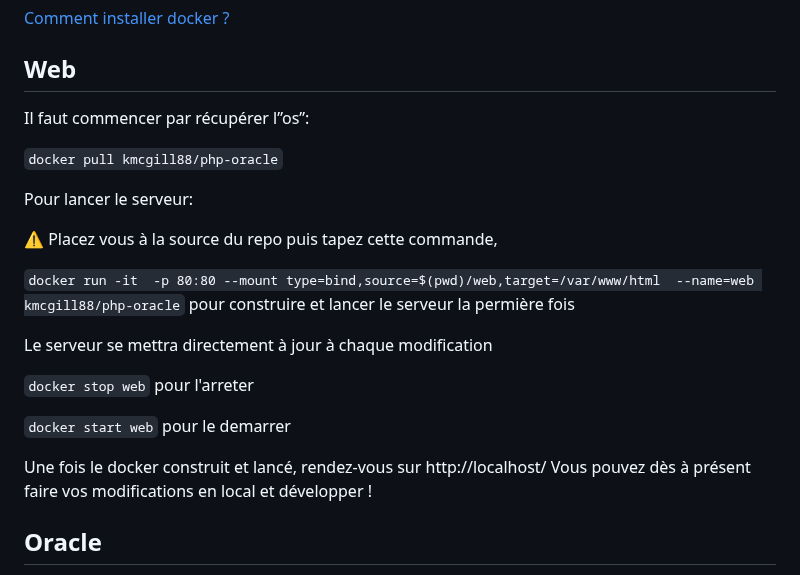
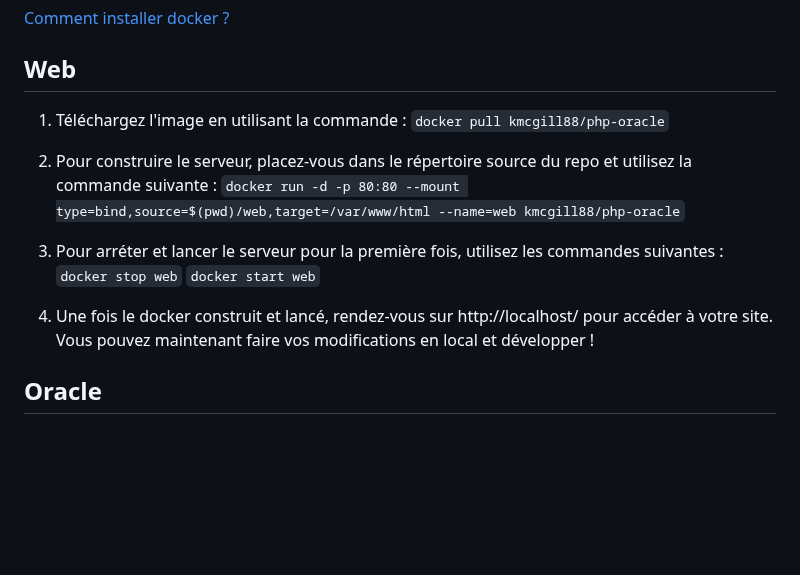
Before and after one commit to icepick4/TchouTchou, a Markdown page: README.md, the part around the change. Drawn GitHub-style; blank space fills up the shorter version.

Commit message:
better guide for web install

```diff
--- a/README.md
+++ b/README.md
@@ -66,27 +66,18 @@ Il faut évidemment avoir docker installé.
 
 ## Web
 
-Il faut commencer par récupérer l”os”:
+1. Téléchargez l'image en utilisant la commande : `docker pull kmcgill88/php-oracle`
 
-`docker pull kmcgill88/php-oracle`
+2. Pour construire le serveur, placez-vous dans le répertoire source du repo et utilisez la commande suivante :</br>
+`docker run -d -p 80:80 --mount type=bind,source=$(pwd)/web,target=/var/www/html --name=web kmcgill88/php-oracle`
 
-Pour lancer le serveur:
+3. Pour arréter et lancer le serveur pour la première fois, utilisez les commandes suivantes :</br>
+`docker stop web`</br>
+`docker start web`
 
-:warning: Placez vous à la source du repo puis tapez cette commande,<br>
+4. Une fois le docker construit et lancé, rendez-vous sur http://localhost/ pour accéder à votre site. Vous pouvez maintenant faire vos modifications en local et développer !
 
-`docker run -it  -p 80:80 --mount type=bind,source=$(pwd)/web,target=/var/www/html  --name=web kmcgill88/php-oracle`
-pour construire et lancer le serveur la permière fois
 
-Le serveur se mettra directement à jour à chaque modification
-
-`docker stop web`
-pour l'arreter
-
-`docker start web`
-pour le demarrer
-
-Une fois le docker construit et lancé, rendez-vous sur http://localhost/
-Vous pouvez dès à présent faire vos modifications en local et développer !
 
 ## Oracle
 
```
